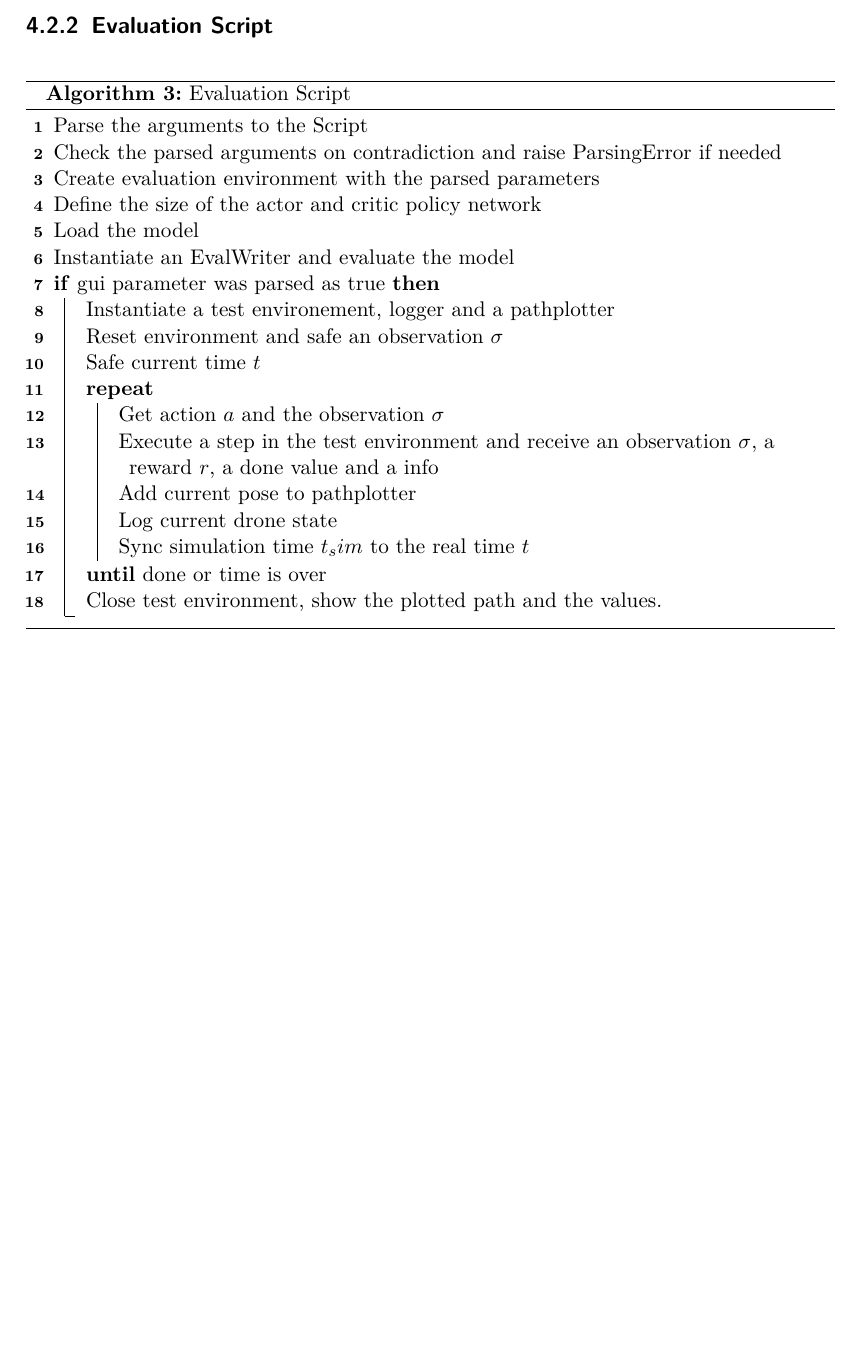
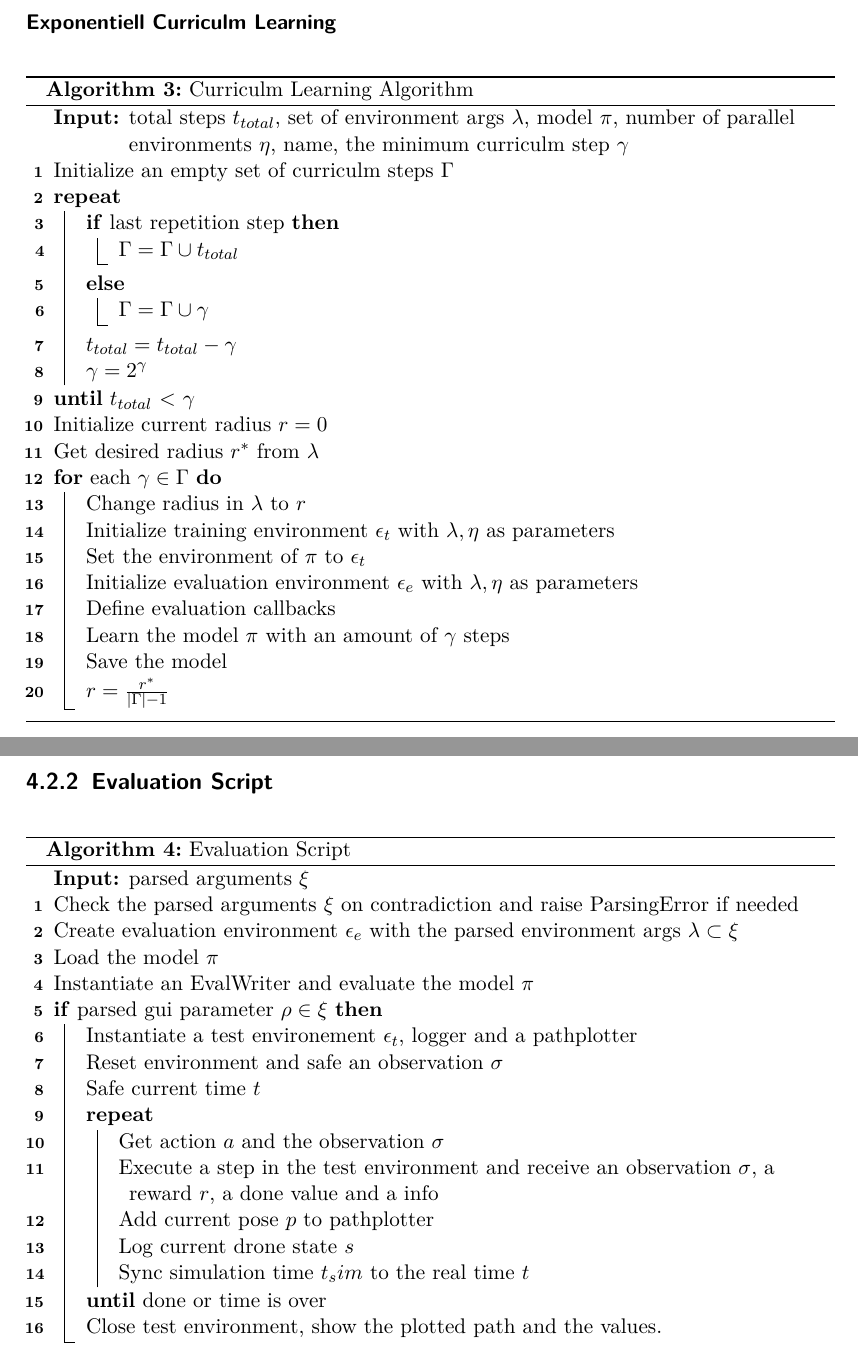
Before and after one commit to eislerMeinName/robust_drone_pathfollowing, a LaTeX thesis (thesis/main.tex, which reads thesis/content/scripts.tex): part of page 47 of 57 before the commit and two parts of pages 47 and 48 of 58 after it, the two joined at a grey line, cut at the place of the change, the shorter picture padded with empty space. Compiled offline with pdfLaTeX.

Commit message:
added new script for curriculm learning

```diff
--- a/thesis/content/scripts.tex
+++ b/thesis/content/scripts.tex
@@ -344,27 +353,66 @@ All other modes possess a wind class that trys to disrupt the agent. Since there
 
 \newpage
 
+\subsubsection{Exponentiell Curriculm Learning}
+
+\begin{algorithm}
+	\caption{Curriculm Learning Algorithm}
+	\label{alg:curri}
+	\KwIn{total steps $t_{total}$,  set of environment args $\lambda$, model $\pi$, number of parallel environments $\eta$, name, the minimum curriculm step $\gamma$}
+
+	Initialize an empty set of curriculm steps $\Gamma$
+
+	\Repeat{$t_{total}$ < $\gamma$}{
+		\If{last repetition step}{$\Gamma = \Gamma \cup t_{total}$}
+		\Else{$\Gamma = \Gamma \cup \gamma$}
+
+		$t_{total} = t_{total} - \gamma$
+
+		$\gamma = 2^{\gamma}$
+	}
+
+	Initialize current radius $r=0$
+
+	Get desired radius $r^*$ from $\lambda$
+
+	\For{each $\gamma \in \Gamma$}{
+		Change radius in $\lambda$ to $r$
+
+		Initialize training environment $\epsilon_t$ with $\lambda, \eta$ as parameters
+
+		Set the environment of $\pi$ to $\epsilon_t$
+
+		Initialize evaluation environment $\epsilon_e$ with $\lambda, \eta$ as parameters
+
+		Define evaluation callbacks
+
+		Learn the model $\pi$ with an amount of $\gamma$ steps
+
+		Save the model
+
+		$r =  \frac{r^*}{|\Gamma| - 1 }$
+	}
+\end{algorithm}
+
+\newpage
+
 \subsection{Evaluation Script}
 \begin{algorithm}
 	\caption{Evaluation Script}
 	\label{alg:eval}
-	Parse the arguments to the Script
+	\KwIn{parsed arguments $\xi$}
+	Check the parsed arguments $\xi$ on contradiction and raise ParsingError if needed
 
-	Check the parsed arguments on contradiction and raise ParsingError if needed
+	Create evaluation environment $\epsilon_e$ with the parsed environment args $\lambda \subset \xi$
 
-	Create evaluation environment with the parsed parameters
+	Load the model $\pi$
 
-	Define the size of the actor and critic policy network
+	Instantiate an EvalWriter and evaluate the model $\pi$
 
-	Load the model
-
-	Instantiate an EvalWriter and evaluate the model
-
-	\If{gui parameter was parsed as true}{
-		Instantiate a test environement, logger and a pathplotter
+	\If{parsed gui parameter $\rho \in \xi$}{
+		Instantiate a test environement $\epsilon_t$, logger and a pathplotter
 
 		Reset environment and safe an observation $\sigma$
-
 
 		Safe current time $t$
 
@@ -373,9 +421,9 @@ All other modes possess a wind class that trys to disrupt the agent. Since there
 
 		Execute a step in the test environment and receive an observation $\sigma$, a reward $r$, a done value and a info
 
-		Add current pose to pathplotter
+		Add current pose $p$ to pathplotter
 
-		Log current drone state
+		Log current drone state $s$
 
 		Sync simulation time $t_sim$ to the real time $t$}
 		Close test environment, show the plotted path and the values.
```
Also changed, not shown: thesis/content/scripts.tex (23 more changed lines).
